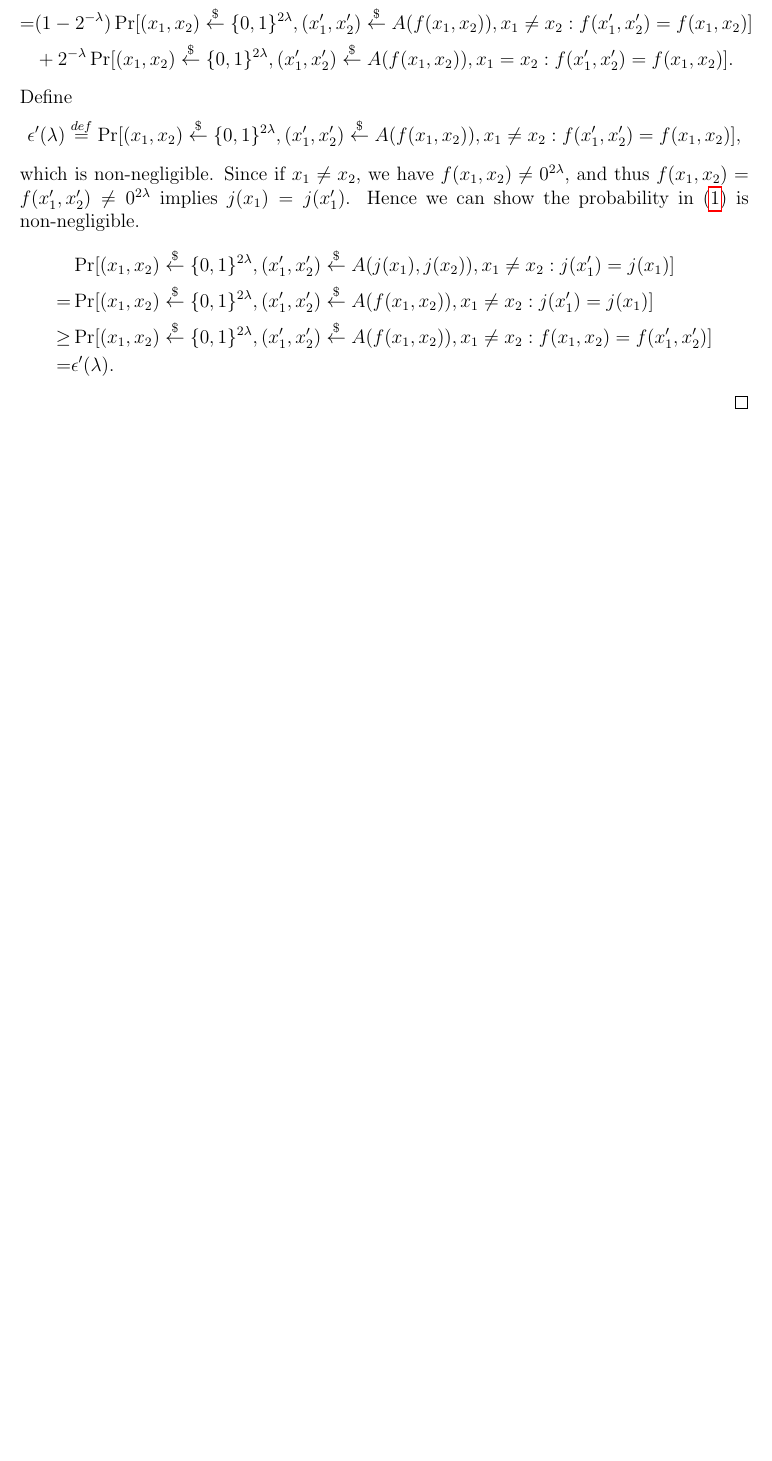
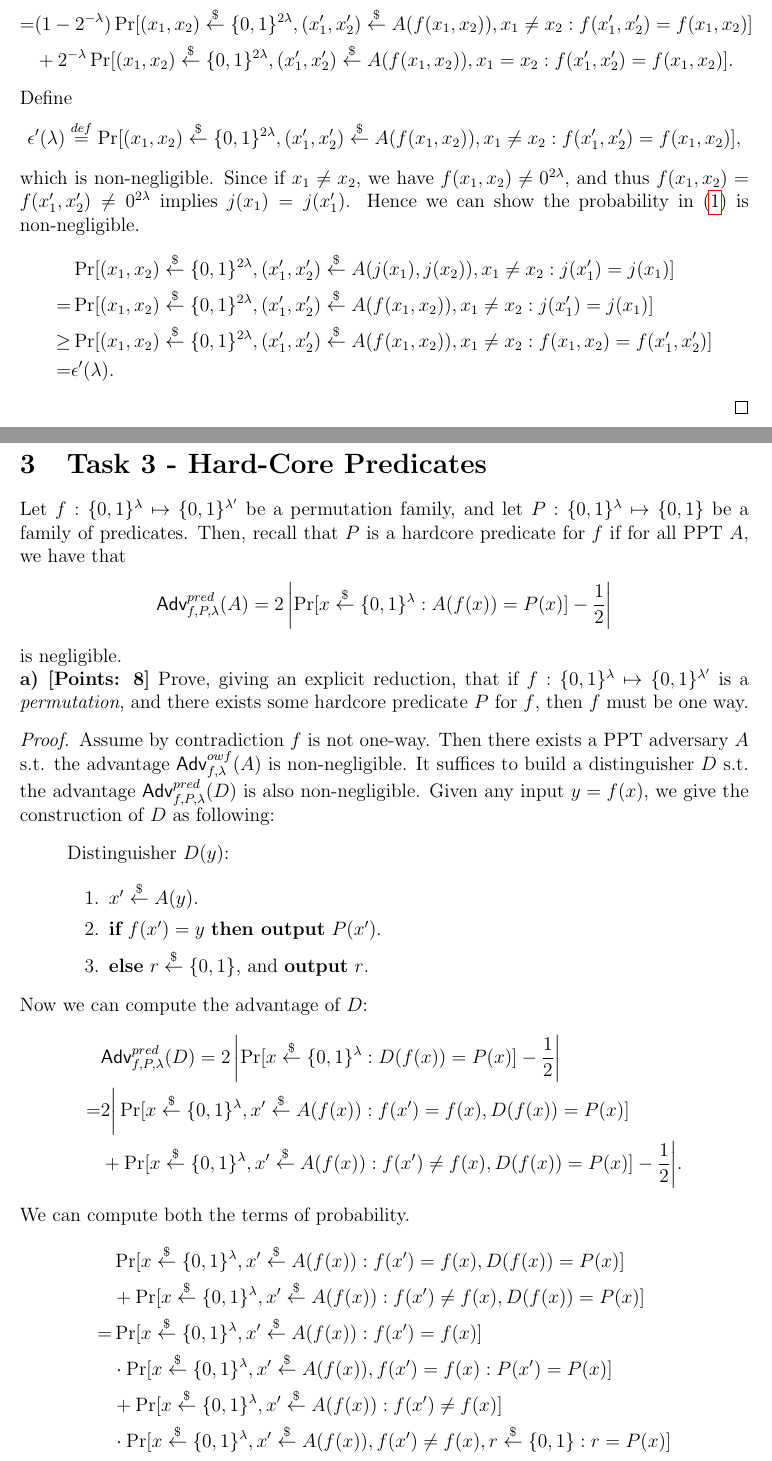
Before and after one commit to shiyujiucsb/cs290g, a LaTeX problem sheet (hw1.tex): part of page 6 of 6 before the commit and two parts of pages 6 and 7 of 8 after it, the two joined at a grey line, cut so that both start at the same text, the shorter picture padded with empty space. Compiled offline with pdfLaTeX.

Commit message:
task 3 fin

```diff
--- a/hw1.tex
+++ b/hw1.tex
@@ -307,3 +307,37 @@ $$
 \end{aligned}$$
 \end{proof}
 
+\section{Task 3 - Hard-Core Predicates}
+Let $f : \bits^\lambda \mapsto \bits^{\lambda'}$ be a permutation family, and let $P : \bits^\lambda \mapsto \bits$ be a family of predicates. Then, recall that $P$ is a hardcore predicate for $f$ if for all PPT $A$, we have that
+$$\Adv_{f,P,\lambda}^{pred}(A) = 2 \left| \Pr[x\getsr\bits^\lambda : A(f(x)) = P(x)] -\frac{1}{2}\right|$$
+is negligible.
+
+{\bf a) [Points: 8]} Prove, giving an explicit reduction, that if $f : \bits^\lambda \mapsto \bits^{\lambda'}$ is a \emph{permutation}, and there exists some hardcore predicate $P$ for $f$, then $f$ must be one way.
+\begin{proof}
+Assume by contradiction $f$ is not one-way. Then there exists a PPT adversary $A$ s.t. the advantage $\Adv_{f,\lambda}^{owf}(A)$ is non-negligible. It suffices to build a distinguisher $D$ s.t. the advantage $\Adv_{f,P,\lambda}^{pred}(D)$ is also non-negligible. Given any input $y=f(x)$, we give the construction of $D$ as following:
+\begin{quote}
+Distinguisher $D(y)$:
+\begin{enumerate}
+\item $x' \getsr A(y)$.
+\item {\bf if} $f(x') = y$ {\bf then output} $P(x')$.
+\item {\bf else} $r\getsr\bits$, and {\bf output} $r$.
+\end{enumerate}
+\end{quote}
+Now we can compute the advantage of $D$:
+$$
+\begin{aligned}
+&\Adv_{f,P,\lambda}^{pred}(D) = 2 \left| \Pr[x\getsr\bits^\lambda : D(f(x)) = P(x)] -\frac{1}{2}\right| \\
+=& 2 \bigg| \Pr[x\getsr\bits^\lambda, x'\getsr A(f(x)) : f(x')=f(x), D(f(x)) = P(x)] \\
+&+ \Pr[x\getsr\bits^\lambda, x'\getsr A(f(x)) : f(x')\not=f(x), D(f(x)) = P(x)] -\frac{1}{2}\bigg|.
+\end{aligned}
+$$
+We can compute both the terms of probability.
+$$
+\begin{aligned}
+&\Pr[x\getsr\bits^\lambda, x'\getsr A(f(x)) : f(x')=f(x), D(f(x)) = P(x)] \\
+&+\Pr[x\getsr\bits^\lambda, x'\getsr A(f(x)) : f(x')\not=f(x), D(f(x)) = P(x)] \\
+=&\Pr[x\getsr\bits^\lambda, x'\getsr A(f(x)) : f(x')=f(x)]\\
+&\cdot\Pr[x\getsr\bits^\lambda, x'\getsr A(f(x)), f(x')=f(x): P(x') = P(x)] \\
+&+\Pr[x\getsr\bits^\lambda, x'\getsr A(f(x)) : f(x')\not=f(x)]\\
+&\cdot\Pr[x\getsr\bits^\lambda, x'\getsr A(f(x)), f(x')\not=f(x), r\getsr\bits: r = P(x)] \\
+\end{aligned}
```
Also changed, not shown: hw1.tex (23 more changed lines).
